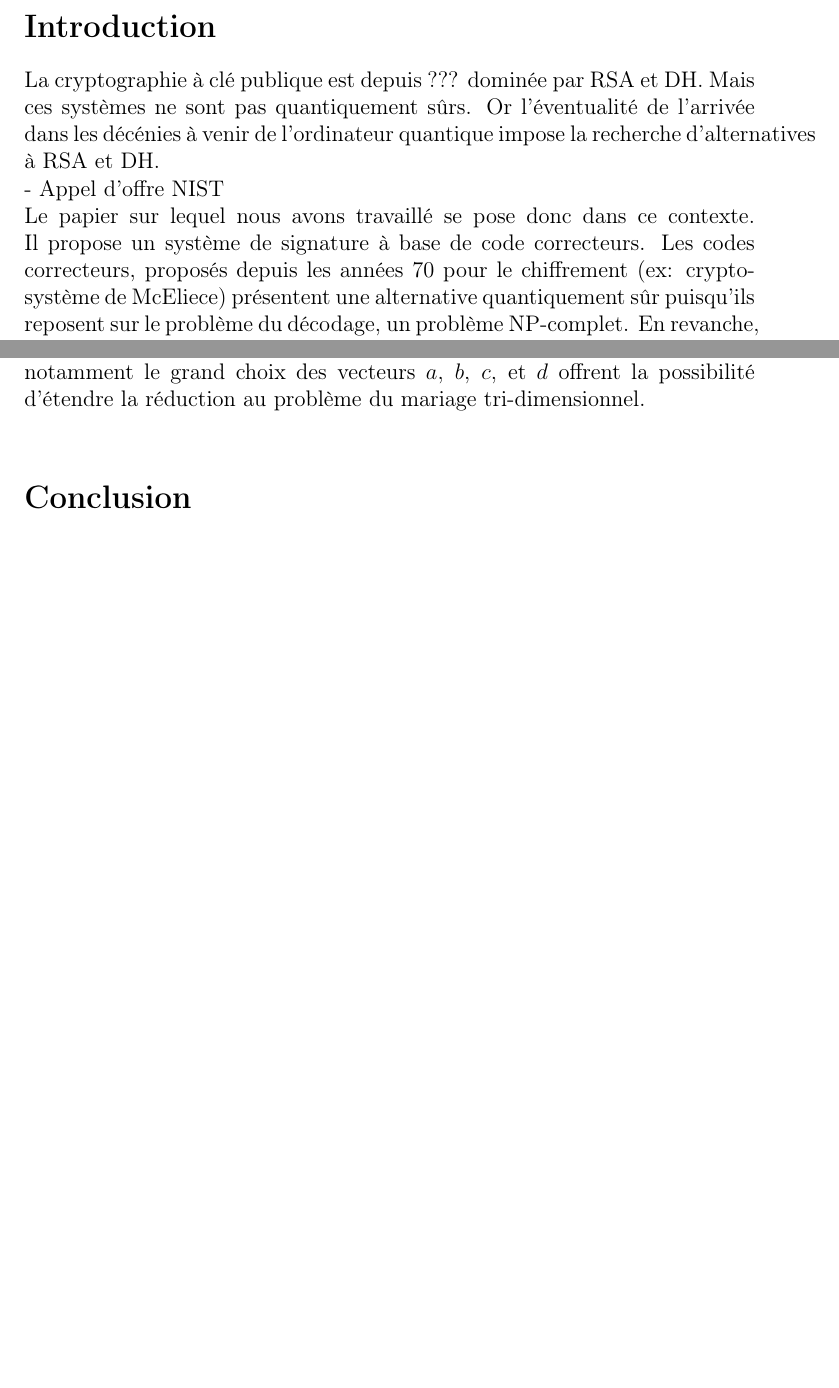
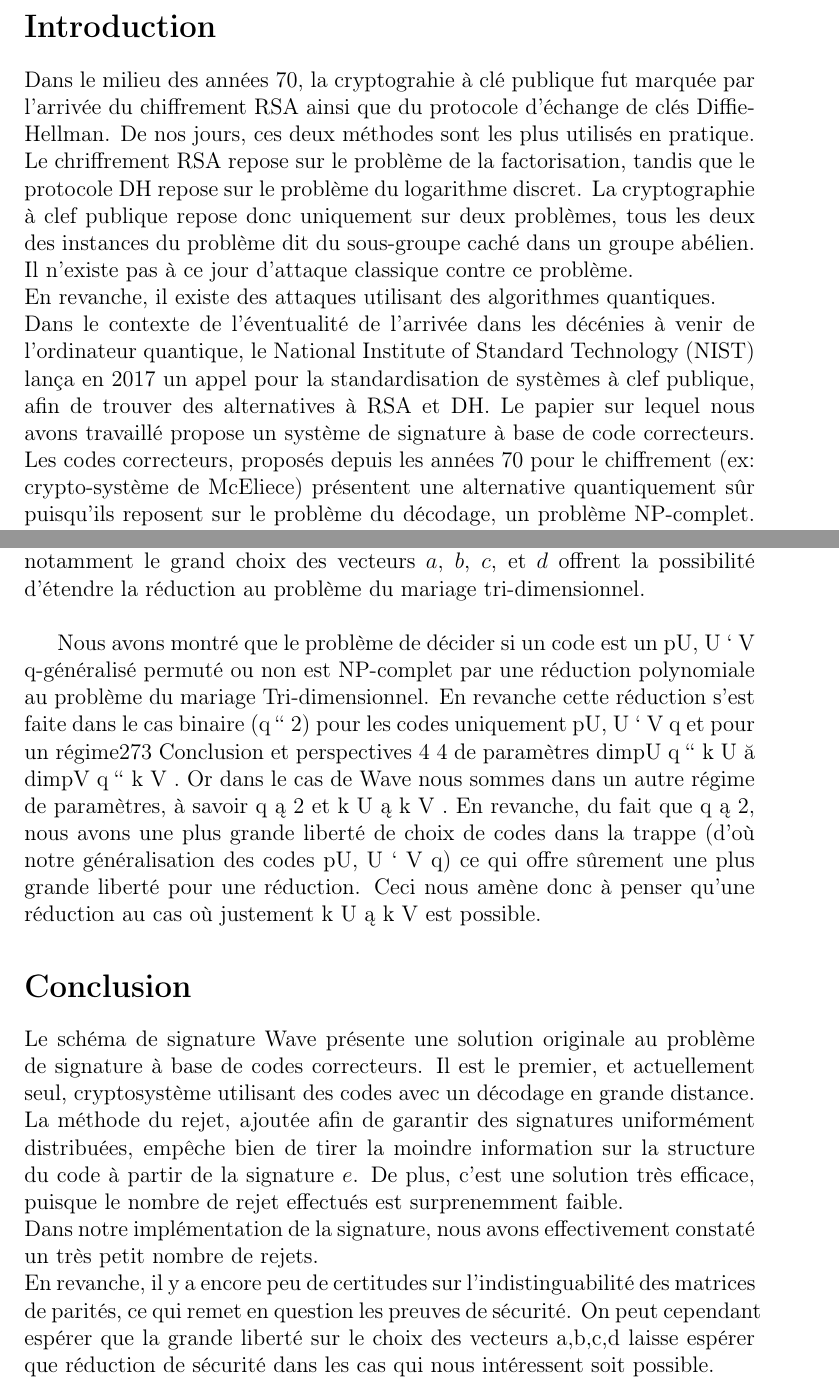
Before and after one commit to evapln/Wave, a LaTeX document (rapport/rapport_wave.tex): two parts of pages 3 and 31 of 37 before the commit and two parts of pages 3 and 32 of 38 after it, joined at a grey line, cut so that both start at the same text, the shorter picture padded with empty space. Compiled offline with pdfLaTeX.

Commit message:
intro + conclu + début principe de signature

```diff
--- a/rapport/rapport_wave.tex
+++ b/rapport/rapport_wave.tex
@@ -92,9 +92,10 @@ Février, 2020
 
 \section*{Introduction}
 \addcontentsline{toc}{section}{\protect\numberline{}Introduction}
-La cryptographie à clé publique est depuis ??? dominée par RSA et DH. Mais ces systèmes ne sont pas quantiquement sûrs. Or l'éventualité de l'arrivée dans les décénies à venir de l'ordinateur quantique impose la recherche d'alternatives à RSA et DH.\\
-- Appel d'offre NIST \\
-Le papier sur lequel nous avons travaillé se pose donc dans ce contexte. Il propose un système de signature à base de code correcteurs. Les codes correcteurs, proposés depuis les années 70 pour le chiffrement (ex: crypto-système de McEliece) présentent une alternative quantiquement sûr puisqu'ils reposent sur le problème du décodage, un problème NP-complet. En revanche, les recherches pour utiliser des codes dans des systèmes de signatures sont peu concluantes, en témoigne le tableau des soumissions au NIST pour le second tour. \\
+Dans le milieu des années 70, la cryptograhie à clé publique fut marquée par l'arrivée du chiffrement RSA ainsi que du protocole d'échange de clés Diffie-Hellman. De nos jours, ces deux méthodes sont les plus utilisés en pratique. Le chriffrement RSA repose sur le problème de la factorisation, tandis que le protocole DH repose sur le problème du logarithme discret. La cryptographie à clef publique repose donc uniquement sur deux problèmes, tous les deux des instances du problème dit du sous-groupe caché dans un groupe abélien. Il n’existe pas à ce jour d’attaque classique contre ce problème. \\
+En revanche, il existe des attaques utilisant des algorithmes quantiques. \\
+Dans le contexte de l'éventualité de l'arrivée dans les décénies à venir de l'ordinateur quantique, le National Institute of Standard Technology (NIST) lança en 2017 un appel pour la standardisation de systèmes à clef publique, afin de trouver des alternatives à RSA et DH.
+Le papier sur lequel nous avons travaillé propose un système de signature à base de code correcteurs. Les codes correcteurs, proposés depuis les années 70 pour le chiffrement (ex: crypto-système de McEliece) présentent une alternative quantiquement sûr puisqu'ils reposent sur le problème du décodage, un problème NP-complet. En revanche, les recherches pour utiliser des codes dans des systèmes de signatures sont peu concluantes, en témoigne le tableau des soumissions au NIST pour le second tour. \\
 
 \begin{figure}[h]
 \label{nist 2}
@@ -1068,11 +1069,30 @@ En revanche, dans le cas où $\dim(U) > \dim(V)$ nous avons montré précédemme
 La démonstration du caractère NP-complet de Wave lorsque $q=3$ et $\dim(U) > \dim(V)$ reste non achevée pour l'instant.
 Les auteurs du papier d'origine pensent néanmoins que la généralisation des codes $(U,U+V)$ comme nous l'avons présentée dans la définition \ref{UV-normalise} et notamment le grand choix des vecteurs $a$, $b$, $c$, et $d$ offrent la possibilité d'étendre la réduction au problème du mariage tri-dimensionnel.\\
 
+
+Nous avons montré que le problème de décider si un code est un
+pU, U ` V q-généralisé permuté ou non est NP-complet par une réduction polynomiale
+au problème du mariage Tri-dimensionnel. En revanche cette réduction s’est faite
+dans le cas binaire (q “ 2) pour les codes uniquement pU, U ` V q et pour un régime273
+Conclusion et perspectives
+4
+4
+de paramètres dimpU q “ k U ă dimpV q “ k V . Or dans le cas de Wave nous sommes
+dans un autre régime de paramètres, à savoir q ą 2 et k U ą k V . En revanche, du fait
+que q ą 2, nous avons une plus grande liberté de choix de codes dans la trappe (d’où
+notre généralisation des codes pU, U ` V q) ce qui offre sûrement une plus grande
+liberté pour une réduction. Ceci nous amène donc à penser qu’une réduction au cas
+où justement k U ą k V est possible.
+
 \section*{Conclusion}
 \addcontentsline{toc}{section}{\protect\numberline{}Conclusion}
+Le schéma de signature Wave présente une solution originale au problème de signature à base de codes correcteurs. Il est le premier, et actuellement seul, cryptosystème utilisant des codes avec un décodage en grande distance.
+La méthode du rejet, ajoutée afin de garantir des signatures uniformément distribuées, empêche bien de tirer la moindre information sur la structure du code à partir de la signature $e$. De plus, c'est une solution très efficace, puisque le nombre de rejet effectués est surprenemment faible. \\
+Dans notre implémentation de la signature, nous avons effectivement constaté un très petit nombre de rejets. \\
+En revanche, il y a encore peu de certitudes sur l'indistinguabilité des matrices de parités, ce qui remet en question les preuves de sécurité. On peut cependant espérer que la grande liberté sur le choix des vecteurs a,b,c,d laisse espérer que réduction de sécurité dans les cas qui nous intéressent soit possible.
+
 
 \newpage
-
 
 \begin{appendix}
 \section*{Quelques preuves supplémentaires}
```
Also changed, not shown: rapport/rapport_wave.pdf, rapport/rapport_wave.tex (12 more changed lines).
